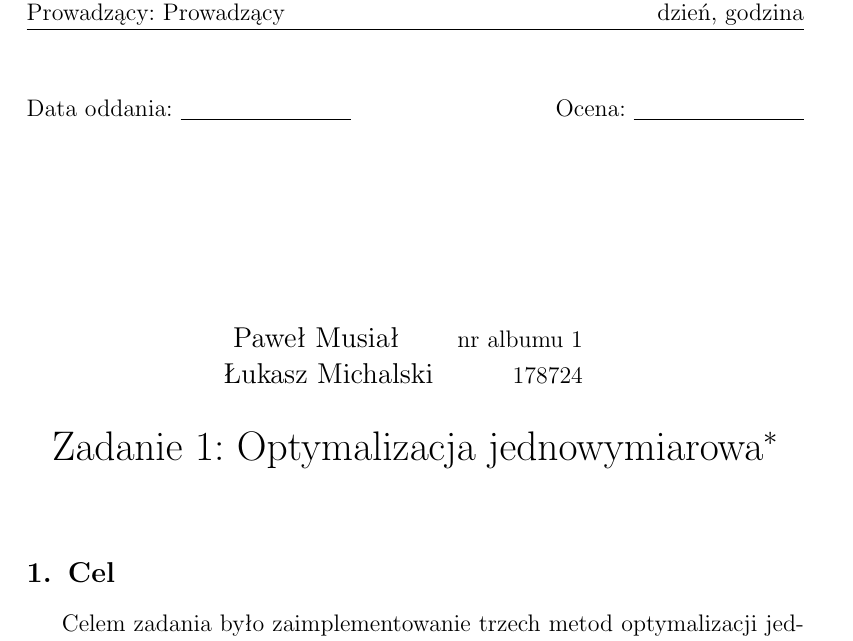
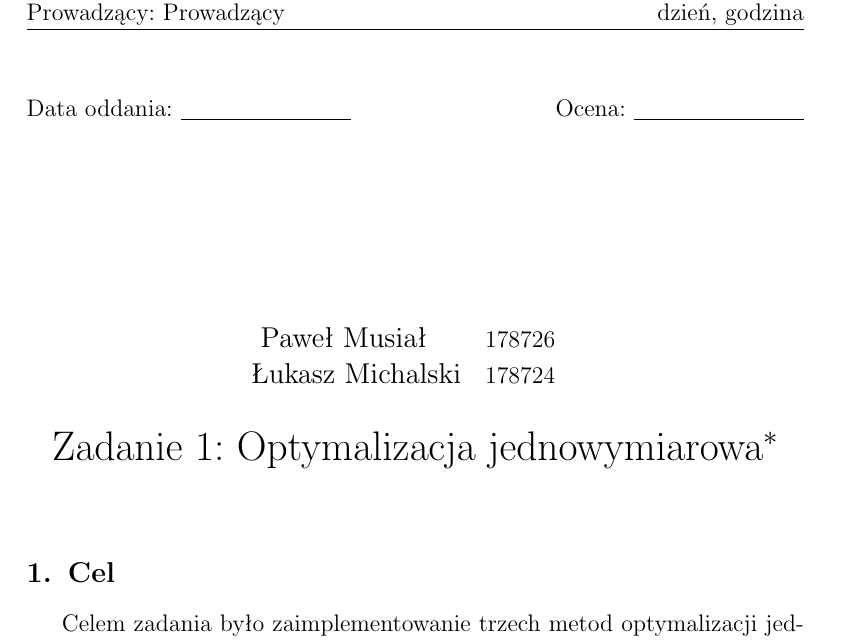
Before and after one commit to szymonk92/moo-pdio-pai, a LaTeX document (MOO/zadanie_1/sprawko/moo_jednowymiarowe.tex): part of page 1 of 8, cut so that both start at the same text. Compiled offline with pdfLaTeX.

Commit message:
moj index dodany ;-)

```diff
--- a/MOO/zadanie_1/sprawko/moo_jednowymiarowe.tex
+++ b/MOO/zadanie_1/sprawko/moo_jednowymiarowe.tex
@@ -66,7 +66,7 @@
 \coursegroup{dzień, godzina}
 
 \author{
-  \studentinfo{Paweł Musiał}{nr albumu 1} \and
+  \studentinfo{Paweł Musiał}{178726} \and
   \studentinfo{Łukasz Michalski}{178724}
 }
 
```
Also changed, not shown: MOO/zadanie_1/sprawko/moo_jednowymiarowe.pdf.
